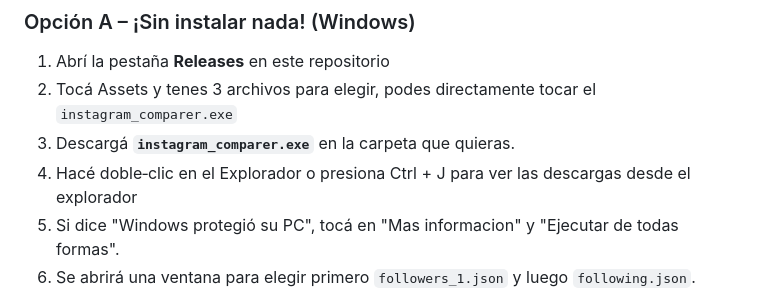
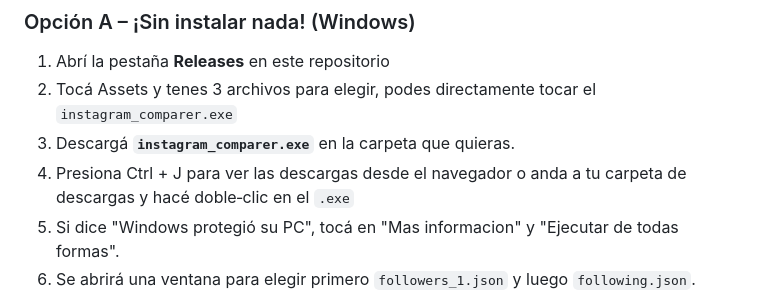
Before and after one commit to mletelle/instagram_comparer, a Markdown page: README.md, the part around the change. Drawn GitHub-style.

```diff
--- a/README.md
+++ b/README.md
@@ -46,7 +46,7 @@
 1. Abrí la pestaña **Releases** en este repositorio
 2. Tocá Assets y tenes 3 archivos para elegir, podes directamente tocar el `instagram_comparer.exe`
 3. Descargá **`instagram_comparer.exe`** en la carpeta que quieras.
-4. Hacé doble‑clic en el Explorador o presiona Ctrl + J para ver las descargas desde el explorador
+4. Presiona Ctrl + J para ver las descargas desde el navegador o anda a tu carpeta de descargas y hacé doble‑clic en el `.exe`
 5. Si dice "Windows protegió su PC", tocá en "Mas informacion" y "Ejecutar de todas formas".
 6. Se abrirá una ventana para elegir primero `followers_1.json` y luego `following.json`.
 7. Revisá los resultados que aparecen en pantalla. Tocá enter para salir.
```
